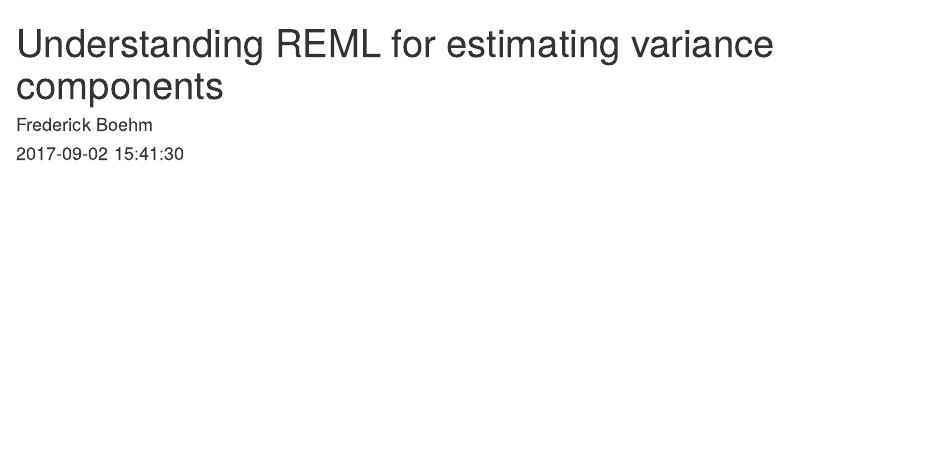
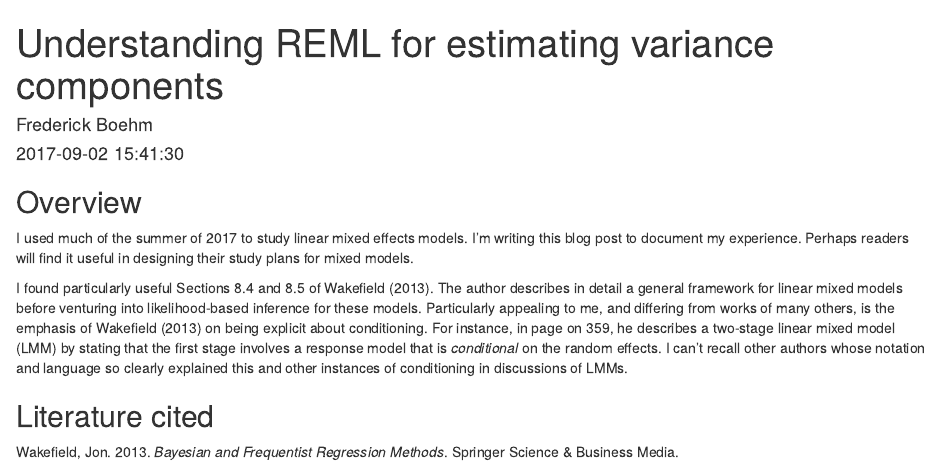
Before and after one commit to fboehm/blogdown-website, an R Markdown document (content/post/2017-08-31-understanding-reml-for-estimating-variance-components.Rmd): the page in a window 1100 px wide, from its top. Rendered offline with R 4.5, knitr and Pandoc, with nearby package versions.

Commit message:
added wakefield ref

```diff
--- a/content/post/2017-08-31-understanding-reml-for-estimating-variance-components.Rmd
+++ b/content/post/2017-08-31-understanding-reml-for-estimating-variance-components.Rmd
@@ -3,6 +3,7 @@ title: Understanding REML for estimating variance components
 author: Frederick Boehm
 date: '`r lubridate::now()`'
 draft: 'true'
+bibliography: blog.bib
 slug: understanding-reml-for-estimating-variance-components
 categories:
   - statistics
@@ -10,3 +11,13 @@ tags:
   - Linear mixed effects models
   - Variance components
 ---
+
+## Overview
+
+I used much of the summer of 2017 to study linear mixed effects models. I'm writing this blog post to document my experience. Perhaps readers will find it useful in designing their study plans for mixed models.
+
+I found particularly useful Sections 8.4 and 8.5 of @wakefield2013bayesian. The author describes in detail a general framework for linear mixed models before venturing into likelihood-based inference for these models. Particularly appealing to me, and differing from works of many others, is the emphasis of @wakefield2013bayesian on being explicit about conditioning. For instance, in page on 359, he describes a two-stage linear mixed model (LMM) by stating that the first stage involves a response model that is *conditional* on the random effects. I can't recall other authors whose notation and language so clearly explained this and other instances of conditioning in discussions of LMMs.
+
+
+
+## Literature cited
--- a/content/post/blog.bib
+++ b/content/post/blog.bib
@@ -21,3 +21,10 @@
   howpublished={\url{http://www.nature.com/nmeth/journal/v11/n4/abs/nmeth.2848.html}},
   publisher={Nature Research}
 }
+
+@book{wakefield2013bayesian,
+  title={Bayesian and frequentist regression methods},
+  author={Wakefield, Jon},
+  year={2013},
+  publisher={Springer Science \& Business Media}
+}
```
Also changed, not shown: content/post/2017-08-31-understanding-reml-for-estimating-variance-components.html.
